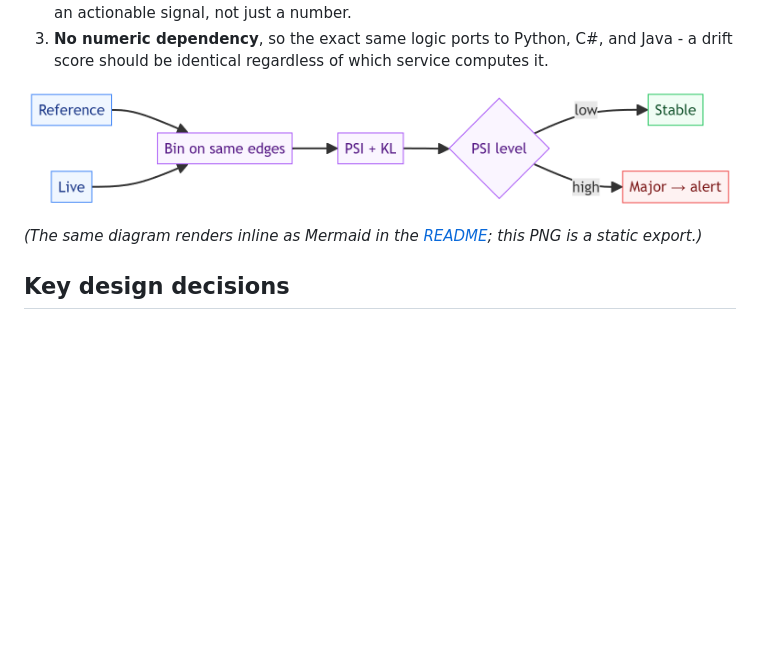
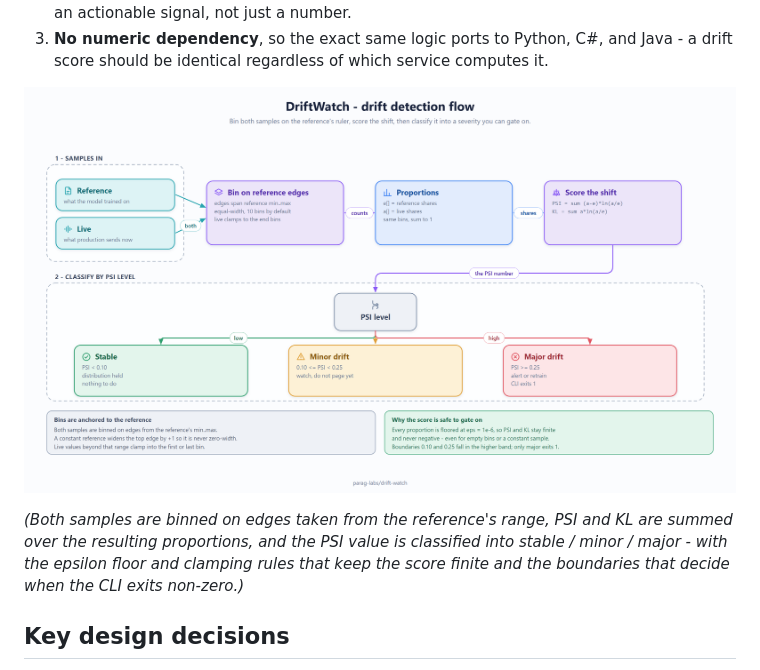
Before and after one commit to parag-labs/drift-watch, a Markdown page: DESIGN.md, the part around the change. Drawn GitHub-style; pictures changed too: docs/diagrams/drift-detection-flow.png; blank space fills up the shorter version.

Commit message:
Regenerate drift-detection-flow diagram in flat-design style
Replace the exported Mermaid flow with a hand-built flat-design SVG that
shows what the detector actually computes. The top pipeline takes the
reference and live samples, bins both on edges derived from the reference
range (equal-width, 10 bins by default, with live values clamped into the
end bins), turns the counts into proportions, and scores the shift with the
real PSI and KL formulas. The PSI value then fans out to the three severity
bands with their exact thresholds - stable below 0.10, minor up to 0.25,
major at or above 0.25, where the CLI exits non-zero.

Two notes capture the subtleties the old diagram left out: bins are anchored
to the reference (a constant reference widens by +1 and out-of-range live
values clamp to the first or last bin), and every proportion is floored at
eps = 1e-6 so PSI and KL stay finite and non-negative - with the boundary
values 0.10 and 0.25 falling into the higher band.

The SVG is the new source of truth; the PNG is a 2x render of it.

```diff
--- a/DESIGN.md
+++ b/DESIGN.md
@@ -23,7 +23,7 @@ distribution moved, then classifies the severity so you can alert or gate. Goals
 
 ![drift detection flow](docs/diagrams/drift-detection-flow.png)
 
-*(The same diagram renders inline as Mermaid in the [README](README.md#how-it-works); this PNG is a static export.)*
+*(Both samples are binned on edges taken from the reference's range, PSI and KL are summed over the resulting proportions, and the PSI value is classified into stable / minor / major - with the epsilon floor and clamping rules that keep the score finite and the boundaries that decide when the CLI exits non-zero.)*
 
 ## Key design decisions
 
```
Also changed, not shown: 1 other file.
